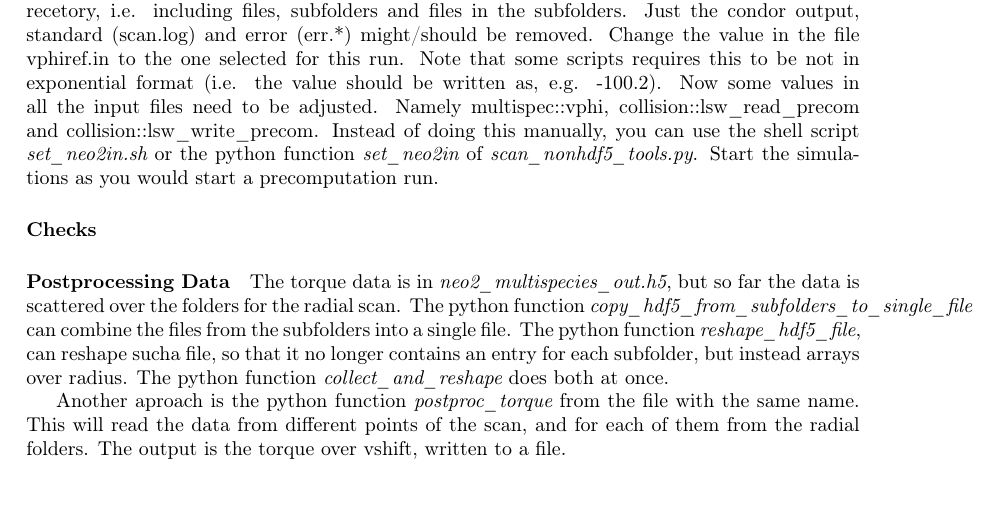
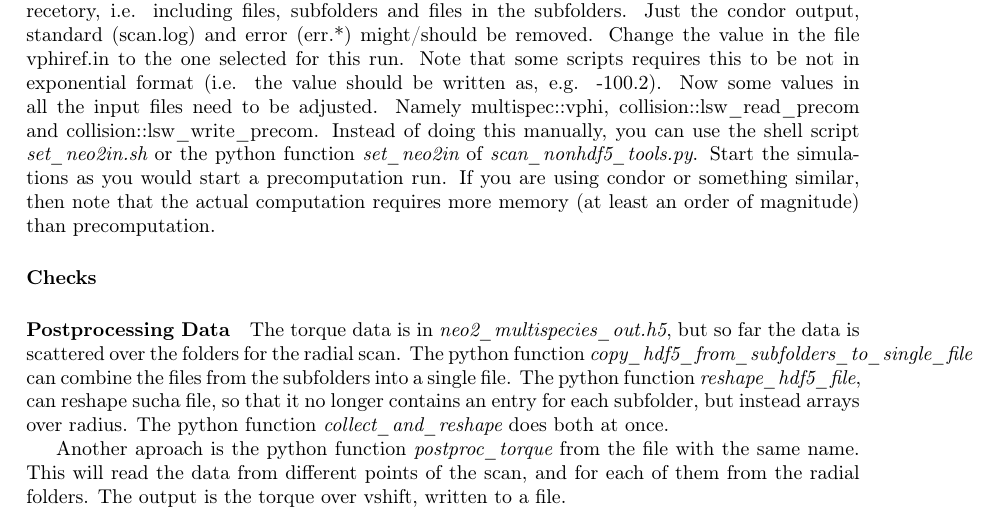
Before and after one commit to itpplasma/NEO-2, a LaTeX thesis (DOC/UserDoc/main.tex, which reads DOC/UserDoc/Running.tex): part of page 16 of 35, cut so that both start at the same text. Compiled offline with pdfLaTeX.

Commit message:
Add note about increased memory requirement.
In section about running the code, a note has been added, that the
actual computation requires more memory than the precomputation.

```diff
--- a/DOC/UserDoc/Running.tex
+++ b/DOC/UserDoc/Running.tex
@@ -234,7 +234,10 @@ collision::lsw\_write\_precom.
 Instead of doing this manually, you can use the shell script
 \program{set\_neo2in.sh} or the python function \program{set\_neo2in} of
 \program{scan\_nonhdf5\_tools.py}.
-Start the simulations as you would start a precomputation run.
+Start the simulations as you would start a precomputation run. If you are
+using condor or something similar, then note that the actual computation
+requires more memory (at least an order of magnitude) than
+precomputation.
 
 \paragraph{Checks}
 
```
